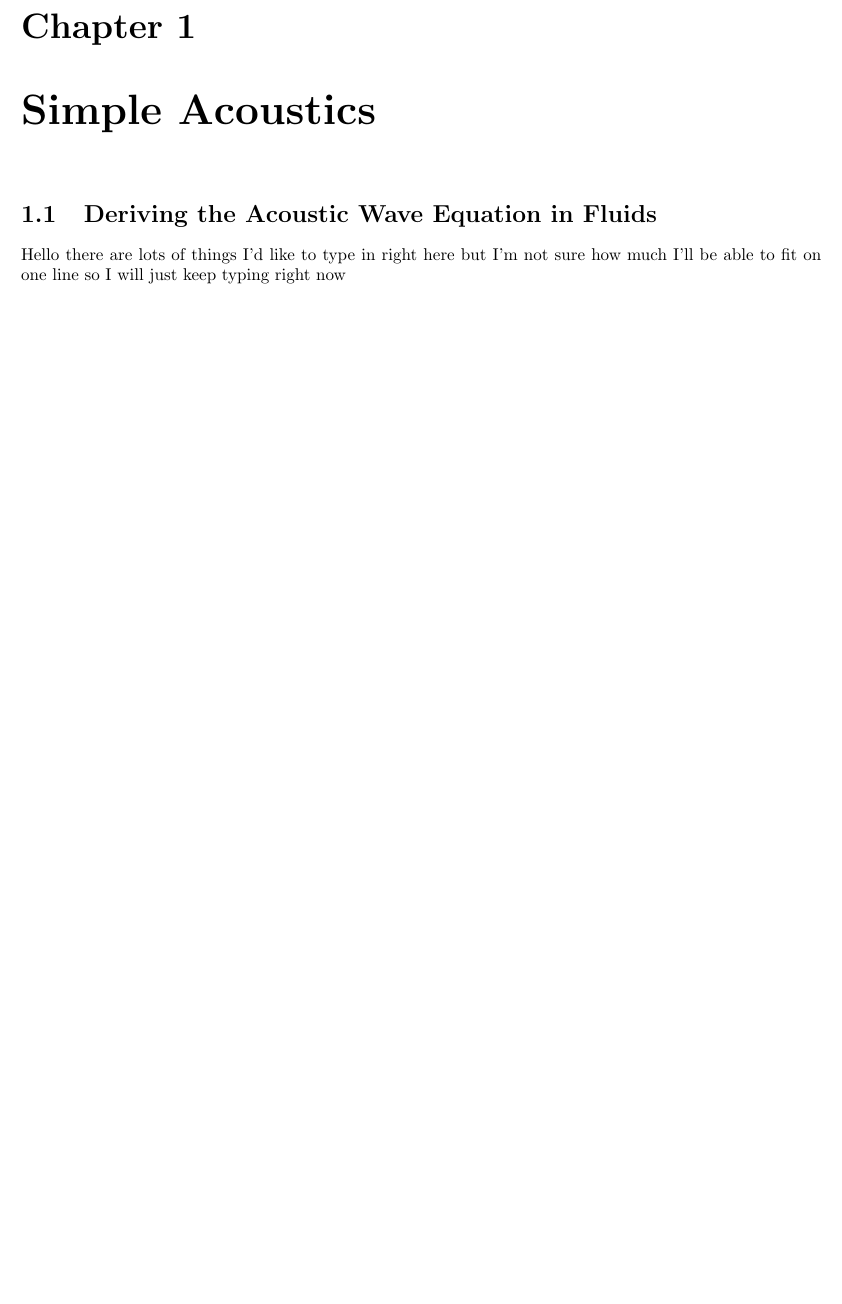
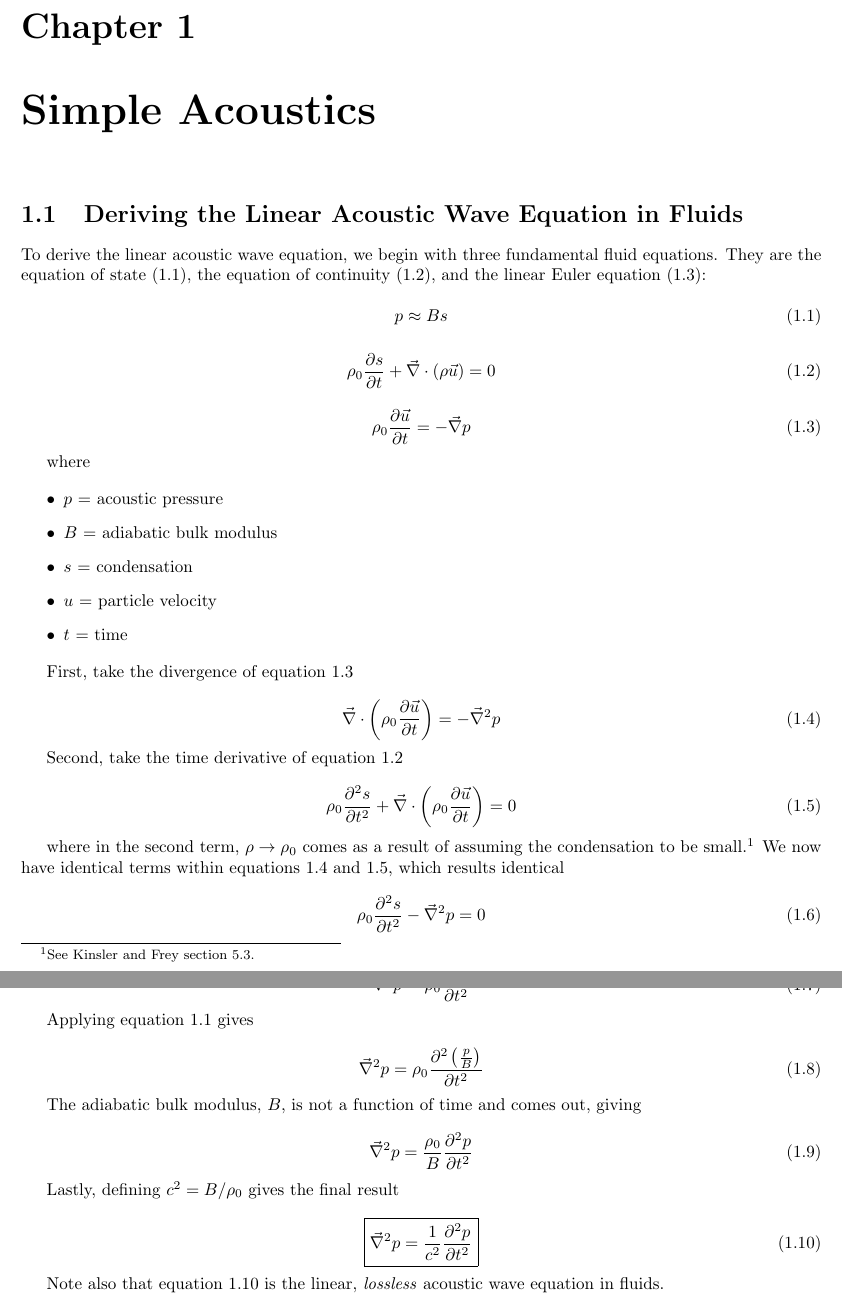
Before and after one commit to AerospaceMark/Things-I-Learned-in-Graduate-School, a LaTeX book (main.tex): part of the page before the commit and two parts of pages 3 and 4 of 4 after it, the two joined at a grey line, cut so that both start at the same text, the shorter picture padded with empty space. Compiled offline with pdfLaTeX.

Commit message:
Completed linear acoustic wave equation derivation

```diff
--- a/main.tex
+++ b/main.tex
@@ -6,7 +9,71 @@
 \chapter{Simple Acoustics}
 
-\section{Deriving the Acoustic Wave Equation in Fluids}
+\section{Deriving the Linear Acoustic Wave Equation in Fluids}
 
-Hello there are lots of things I'd like to type in right here but I'm not sure how much I'll be able to fit on one line so I will just keep typing right now
+To derive the linear acoustic wave equation, we begin with three fundamental fluid equations. They are the equation of state (\ref{eq:The Equation of State}), the equation of continuity (\ref{eq:The Equation of Continuity}), and the linear Euler equation (\ref{eq:The Linear Euler Equation}):
+
+\begin{equation} \label{eq:The Equation of State}
+    p \approx B s
+\end{equation}
+
+\begin{equation} \label{eq:The Equation of Continuity}
+    \rho_0 \frac{\partial s}{\partial t} + \vec{\nabla} \cdot (\rho \vec{u}) = 0
+\end{equation}
+
+\begin{equation} \label{eq:The Linear Euler Equation}
+    \rho_0 \frac{\partial \vec{u}}{\partial t} = - \vec{\nabla} p
+\end{equation}
+
+where
+
+\begin{itemize}
+    \item $p$ = acoustic pressure
+    \item $B$ = adiabatic bulk modulus
+    \item $s$ = condensation
+    \item $u$ = particle velocity
+    \item $t$ = time
+\end{itemize}
+
+First, take the divergence of equation \ref{eq:The Linear Euler Equation}
+
+\begin{equation} \label{eq:Divergence of Linear Euler Equation}
+    \vec{\nabla} \cdot \left( \rho_0 \frac{\partial \vec{u}}{\partial t} \right) = -\vec{\nabla}^2 p
+\end{equation}
+
+Second, take the time derivative of equation \ref{eq:The Equation of Continuity}
+
+\begin{equation} \label{eq:Time Derivative of Continuity Equation}
+    \rho_0 \frac{\partial^2 s}{\partial t^2} + \vec{\nabla} \cdot \left(\rho_0 \frac{\partial \vec{u}}{\partial t}\right) = 0
+\end{equation}
+
+where in the second term, $\rho \rightarrow \rho_0$ comes as a result of assuming the condensation to be small.\footnote{See Kinsler and Frey section 5.3.} We now have identical terms within equations \ref{eq:Divergence of Linear Euler Equation} and \ref{eq:Time Derivative of Continuity Equation}, which results identical
+
+\begin{equation}
+    \rho_0 \frac{\partial^2 s}{\partial t^2} -\vec{\nabla}^2 p = 0
+\end{equation}
+
+\begin{equation}
+    \vec{\nabla}^2 p = \rho_0 \frac{\partial^2 s}{\partial t^2}
+\end{equation}
+
+Applying equation \ref{eq:The Equation of State} gives
+
+\begin{equation}
+    \vec{\nabla}^2 p = \rho_0 \frac{\partial^2 \left(\frac{p}{B}\right)}{\partial t^2}
+\end{equation}
+
+The adiabatic bulk modulus, $B$, is not a function of time and comes out, giving
+
+\begin{equation}
+    \vec{\nabla}^2 p = \frac{\rho_0}{B} \frac{\partial^2 p}{\partial t^2}
+\end{equation}
+
+Lastly, defining $c^2 = B/\rho_0$ gives the final result
+
+\begin{equation} \label{eq:Linear, Lossless Acoustic Wave Equation in Fluids}
+    \boxed{\vec{\nabla}^2 p = \frac{1}{c^2} \frac{\partial^2 p}{\partial t^2}}
+\end{equation}
+
+Note also that equation \ref{eq:Linear, Lossless Acoustic Wave Equation in Fluids} is the linear, \textit{lossless} acoustic wave equation in fluids.
 
 \end{document}
```
Also changed, not shown: main.tex (3 more changed lines).
